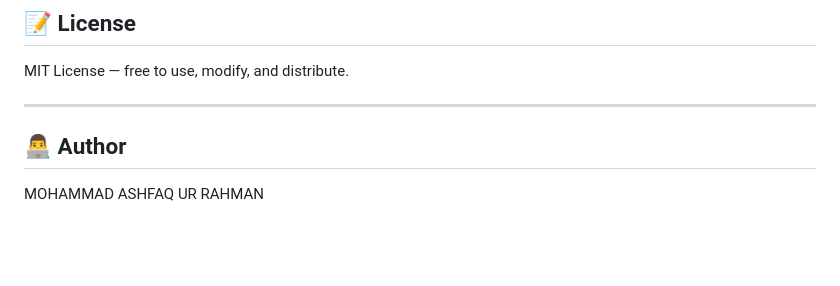
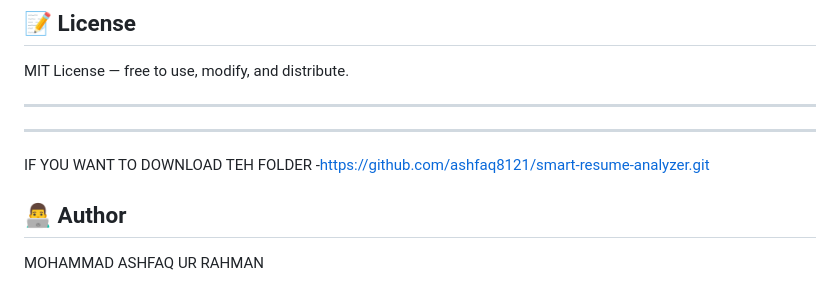
Before and after one commit to ashfaq8121/smart-resume-analyzer, a Markdown page: README.md, the part around the change. Rendered like a GitHub page; blank space fills up the shorter version.

```diff
--- a/README.md
+++ b/README.md
@@ -325,6 +325,9 @@ MIT License — free to use, modify, and distribute.
 
 ---
 
+----
+ IF YOU WANT TO DOWNLOAD  TEH FOLDER -https://github.com/ashfaq8121/smart-resume-analyzer.git
+
 ## 👨‍💻 Author
 MOHAMMAD ASHFAQ UR RAHMAN
 
```
